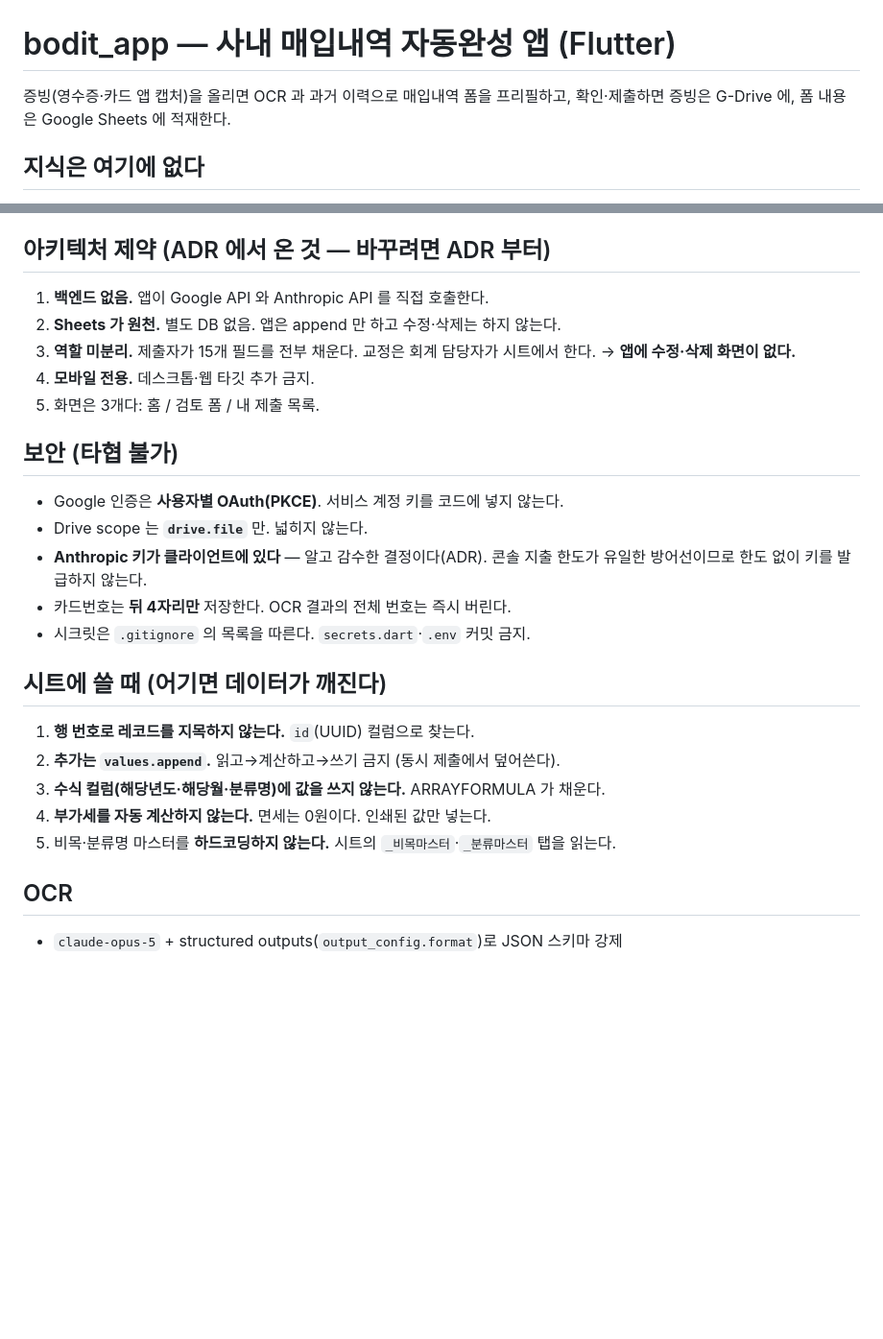
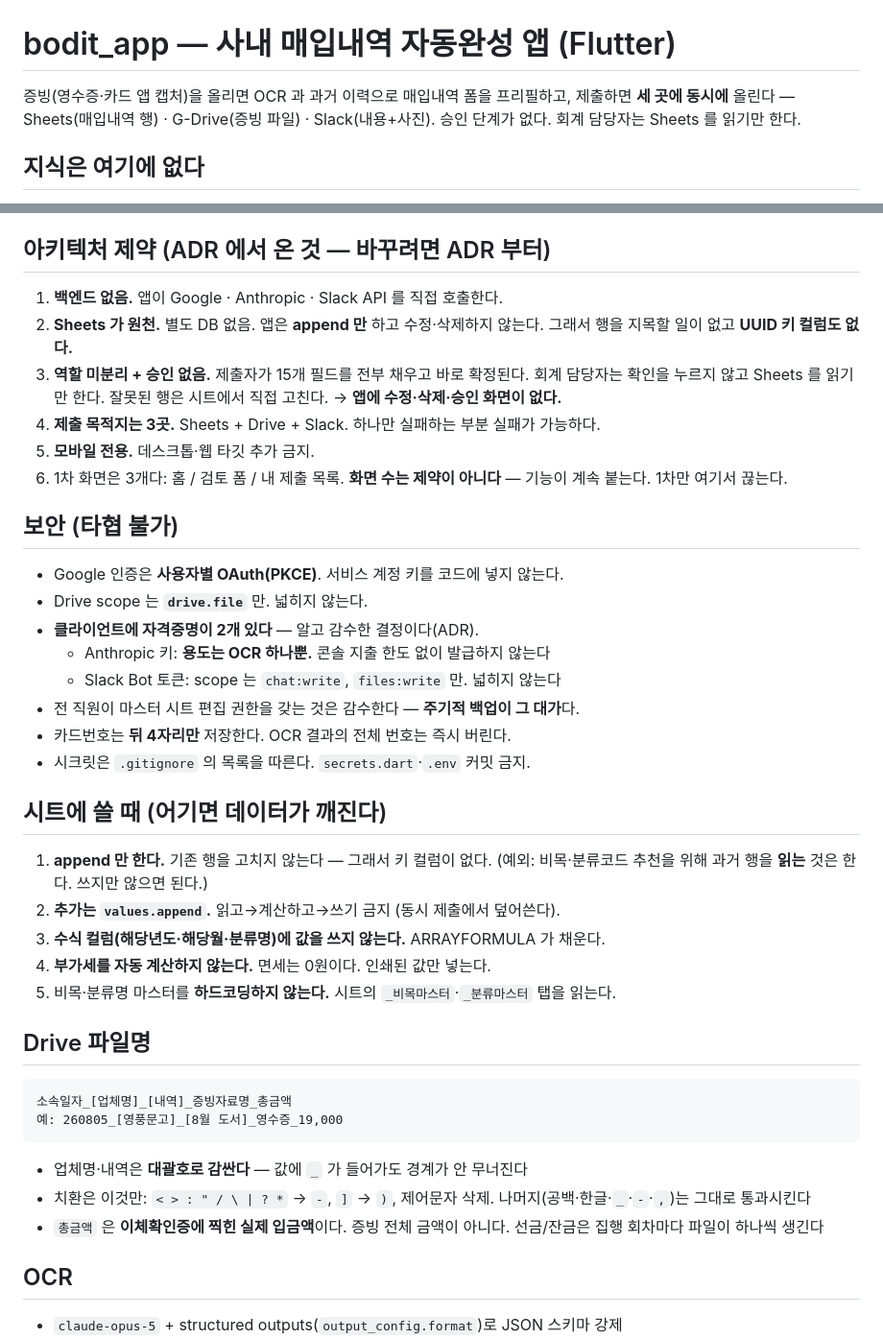
Before and after one commit to bodit-inc/bodit_app, a Markdown page: CLAUDE.md, 2 parts joined by grey strips. Shown at 96% size. Rendered like a GitHub page; blank space fills up the shorter version.

Commit message:
CLAUDE.md — 2차 확정 제약 반영 (Slack 목적지·승인 없음·UUID 제거·파일명 규칙)

````diff
--- a/CLAUDE.md
+++ b/CLAUDE.md
@@ -1,7 +1,8 @@
 # bodit_app — 사내 매입내역 자동완성 앱 (Flutter)
 
 증빙(영수증·카드 앱 캡처)을 올리면 OCR 과 과거 이력으로 매입내역 폼을 프리필하고,
-확인·제출하면 증빙은 G-Drive 에, 폼 내용은 Google Sheets 에 적재한다.
+제출하면 **세 곳에 동시에** 올린다 — Sheets(매입내역 행) · G-Drive(증빙 파일) · Slack(내용+사진).
+승인 단계가 없다. 회계 담당자는 Sheets 를 읽기만 한다.
 
 ## 지식은 여기에 없다
 
@@ -19,29 +20,49 @@
 
 ## 아키텍처 제약 (ADR 에서 온 것 — 바꾸려면 ADR 부터)
 
-1. **백엔드 없음.** 앱이 Google API 와 Anthropic API 를 직접 호출한다.
-2. **Sheets 가 원천.** 별도 DB 없음. 앱은 append 만 하고 수정·삭제는 하지 않는다.
-3. **역할 미분리.** 제출자가 15개 필드를 전부 채운다. 교정은 회계 담당자가 시트에서 한다.
-   → **앱에 수정·삭제 화면이 없다.**
-4. **모바일 전용.** 데스크톱·웹 타깃 추가 금지.
-5. 화면은 3개다: 홈 / 검토 폼 / 내 제출 목록.
+1. **백엔드 없음.** 앱이 Google · Anthropic · Slack API 를 직접 호출한다.
+2. **Sheets 가 원천.** 별도 DB 없음. 앱은 **append 만** 하고 수정·삭제하지 않는다.
+   그래서 행을 지목할 일이 없고 **UUID 키 컬럼도 없다.**
+3. **역할 미분리 + 승인 없음.** 제출자가 15개 필드를 전부 채우고 바로 확정된다.
+   회계 담당자는 확인을 누르지 않고 Sheets 를 읽기만 한다. 잘못된 행은 시트에서 직접 고친다.
+   → **앱에 수정·삭제·승인 화면이 없다.**
+4. **제출 목적지는 3곳.** Sheets + Drive + Slack. 하나만 실패하는 부분 실패가 가능하다.
+5. **모바일 전용.** 데스크톱·웹 타깃 추가 금지.
+6. 1차 화면은 3개다: 홈 / 검토 폼 / 내 제출 목록.
+   **화면 수는 제약이 아니다** — 기능이 계속 붙는다. 1차만 여기서 끊는다.
 
 ## 보안 (타협 불가)
 
 - Google 인증은 **사용자별 OAuth(PKCE)**. 서비스 계정 키를 코드에 넣지 않는다.
 - Drive scope 는 **`drive.file`** 만. 넓히지 않는다.
-- **Anthropic 키가 클라이언트에 있다** — 알고 감수한 결정이다(ADR). 콘솔 지출 한도가
-  유일한 방어선이므로 한도 없이 키를 발급하지 않는다.
+- **클라이언트에 자격증명이 2개 있다** — 알고 감수한 결정이다(ADR).
+  - Anthropic 키: **용도는 OCR 하나뿐.** 콘솔 지출 한도 없이 발급하지 않는다
+  - Slack Bot 토큰: scope 는 `chat:write`, `files:write` 만. 넓히지 않는다
+- 전 직원이 마스터 시트 편집 권한을 갖는 것은 감수한다 — **주기적 백업이 그 대가**다.
 - 카드번호는 **뒤 4자리만** 저장한다. OCR 결과의 전체 번호는 즉시 버린다.
 - 시크릿은 `.gitignore` 의 목록을 따른다. `secrets.dart`·`.env` 커밋 금지.
 
 ## 시트에 쓸 때 (어기면 데이터가 깨진다)
 
-1. **행 번호로 레코드를 지목하지 않는다.** `id`(UUID) 컬럼으로 찾는다.
+1. **append 만 한다.** 기존 행을 고치지 않는다 — 그래서 키 컬럼이 없다.
+   (예외: 비목·분류코드 추천을 위해 과거 행을 **읽는** 것은 한다. 쓰지만 않으면 된다.)
 2. **추가는 `values.append`.** 읽고→계산하고→쓰기 금지 (동시 제출에서 덮어쓴다).
 3. **수식 컬럼(해당년도·해당월·분류명)에 값을 쓰지 않는다.** ARRAYFORMULA 가 채운다.
 4. **부가세를 자동 계산하지 않는다.** 면세는 0원이다. 인쇄된 값만 넣는다.
 5. 비목·분류명 마스터를 **하드코딩하지 않는다.** 시트의 `_비목마스터`·`_분류마스터` 탭을 읽는다.
+
+## Drive 파일명
+
+```
+소속일자_[업체명]_[내역]_증빙자료명_총금액
+예: 260805_[영풍문고]_[8월 도서]_영수증_19,000
+```
+
+- 업체명·내역은 **대괄호로 감싼다** — 값에 `_` 가 들어가도 경계가 안 무너진다
+- 치환은 이것만: `< > : " / \ | ? *` → `-`, `]` → `)`, 제어문자 삭제.
+  나머지(공백·한글·`_`·`-`·`,`)는 그대로 통과시킨다
+- `총금액` 은 **이체확인증에 찍힌 실제 입금액**이다. 증빙 전체 금액이 아니다.
+  선금/잔금은 집행 회차마다 파일이 하나씩 생긴다
 
 ## OCR
 
````
